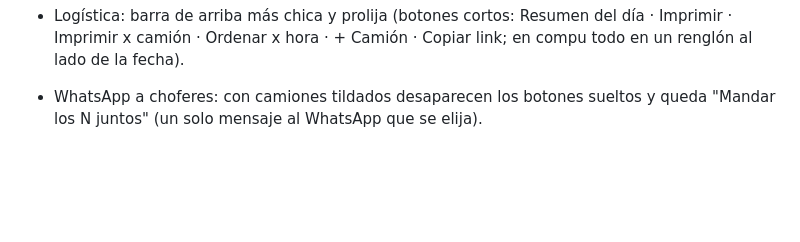
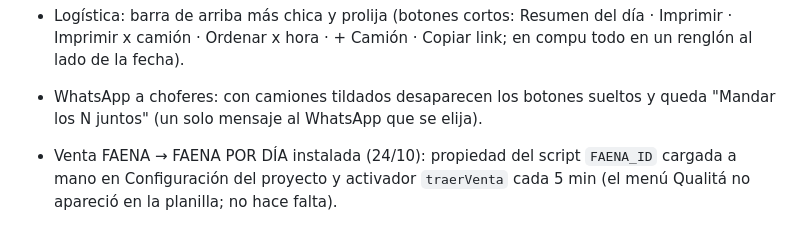
Before and after one commit to ignaciomalvasio-prog/qualita-produccion, a Markdown page: README.md, the part around the change. Drawn GitHub-style; blank space fills up the shorter version.

Commit message:
README: cómo quedó instalada la venta desde FAENA
Co-Authored-By: Claude Opus 5.5 <noreply@anthropic.com>
Claude-Session: https://claude.ai/code/session_01VLfeymnMCSSoiwSEfrYL7R

```diff
--- a/README.md
+++ b/README.md
@@ -195,3 +195,4 @@ Cada cambio en `main` se publica solo en Firebase Hosting (`.github/workflows/fi
 - Planilla FAENA POR DÍA ← FAENA: menú "Qualitá → Conectar planilla FAENA (venta)" en el Apps Script (`docs/camara-sheet.txt`); cada 10 min copia el TOTAL de clientes de cada día de FAENA a VENTA (y de ahí a la pestaña Cámara). Días sin clientes cargados no se tocan.
 - Logística: barra de arriba más chica y prolija (botones cortos: Resumen del día · Imprimir · Imprimir x camión · Ordenar x hora · + Camión · Copiar link; en compu todo en un renglón al lado de la fecha).
 - WhatsApp a choferes: con camiones tildados desaparecen los botones sueltos y queda "Mandar los N juntos" (un solo mensaje al WhatsApp que se elija).
+- Venta FAENA → FAENA POR DÍA instalada (24/10): propiedad del script `FAENA_ID` cargada a mano en Configuración del proyecto y activador `traerVenta` cada 5 min (el menú Qualitá no apareció en la planilla; no hace falta).
```
